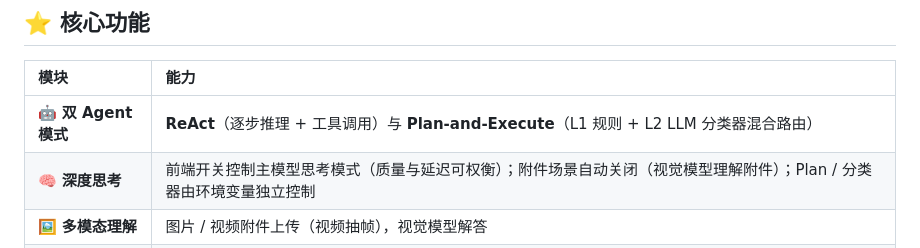
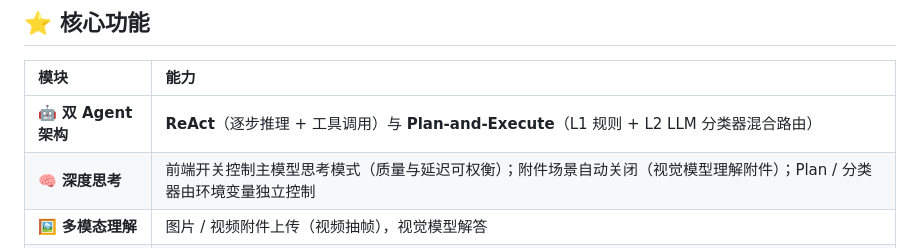
Before and after one commit to kangkang-ship-it/RAG-LearnLittle, a Markdown page: README.md, the part around the change. Drawn GitHub-style.

Commit message:
Update section title from '双 Agent 模式' to '双 Agent 架构'

```diff
--- a/README.md
+++ b/README.md
@@ -59,7 +59,7 @@
 
 | 模块 | 能力 |
 | :--- | :--- |
-| 🤖 **双 Agent 模式** | **ReAct**（逐步推理 + 工具调用）与 **Plan-and-Execute**（L1 规则 + L2 LLM 分类器混合路由） |
+| 🤖 **双 Agent 架构** | **ReAct**（逐步推理 + 工具调用）与 **Plan-and-Execute**（L1 规则 + L2 LLM 分类器混合路由） |
 | 🧠 **深度思考** | 前端开关控制主模型思考模式（质量与延迟可权衡）；附件场景自动关闭（视觉模型理解附件）；Plan / 分类器由环境变量独立控制 |
 | 🖼️ **多模态理解** | 图片 / 视频附件上传（视频抽帧），视觉模型解答 |
 | 📚 **RAG 知识库** | ChromaDB 向量检索 + BM25 混合召回 + bge-reranker 重排序 + LLM 摘要 |
```
